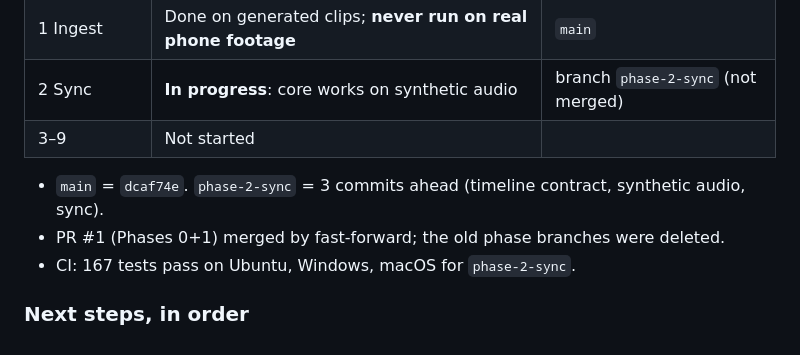
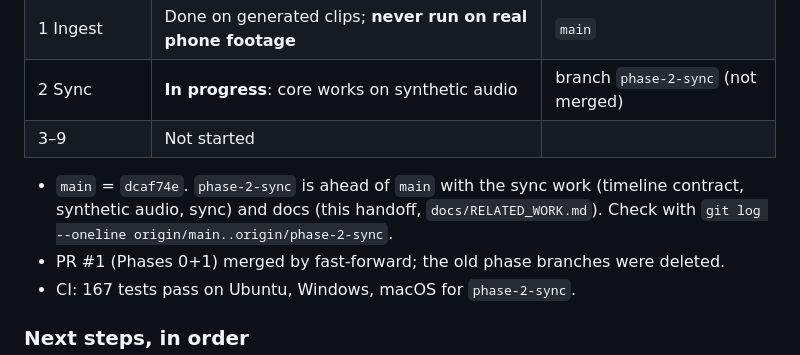
Before and after one commit to karthi-ai-engineer/SceneFold, a Markdown page: docs/HANDOFF.md, the part around the change. Rendered like a GitHub page.

Commit message:
docs: keep handoff branch status accurate

```diff
--- a/docs/HANDOFF.md
+++ b/docs/HANDOFF.md
@@ -63,7 +63,9 @@ uv run pytest                      # expect 167 passed
 | 2 Sync | **In progress**: core works on synthetic audio | branch `phase-2-sync` (not merged) |
 | 3–9 | Not started | |
 
-- `main` = `dcaf74e`. `phase-2-sync` = 3 commits ahead (timeline contract, synthetic audio, sync).
+- `main` = `dcaf74e`. `phase-2-sync` is ahead of `main` with the sync work (timeline contract,
+  synthetic audio, sync) and docs (this handoff, `docs/RELATED_WORK.md`). Check with
+  `git log --oneline origin/main..origin/phase-2-sync`.
 - PR #1 (Phases 0+1) merged by fast-forward; the old phase branches were deleted.
 - CI: 167 tests pass on Ubuntu, Windows, macOS for `phase-2-sync`.
 
```
